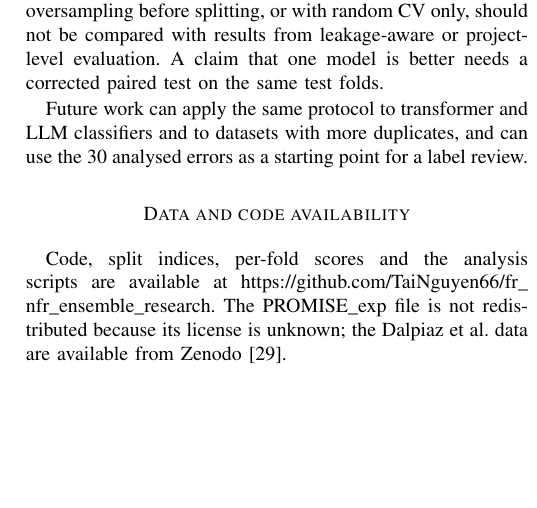
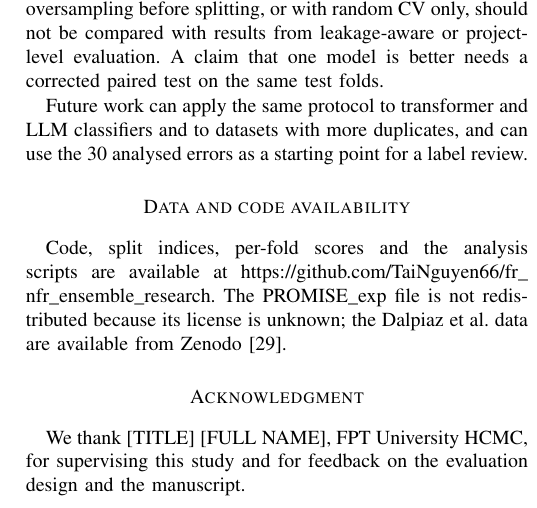
Before and after one commit to TaiNguyen66/fr_nfr_ensemble_research, a LaTeX paper (paper/main.tex): part of one column of page 7 of 8, cut so that both start at the same text, the shorter picture padded with empty space. Compiled offline with pdfLaTeX.

Commit message:
Add acknowledgment of the supervisor (name to be filled in)

```diff
--- a/paper/main.tex
+++ b/paper/main.tex
@@ -40,6 +40,9 @@
 \input{sections/threats}
 \input{sections/conclusion}
 
+\section*{Acknowledgment}
+We thank [TITLE] [FULL NAME], FPT University HCMC, for supervising this study and for feedback on the evaluation design and the manuscript.
+
 \appendix
 \section{Supplementary results}
 Tables~\ref{tab:none_infold}, \ref{tab:kendall} and \ref{tab:noboth} give the descriptive results referred to in Section~\ref{sec:results}.
```
